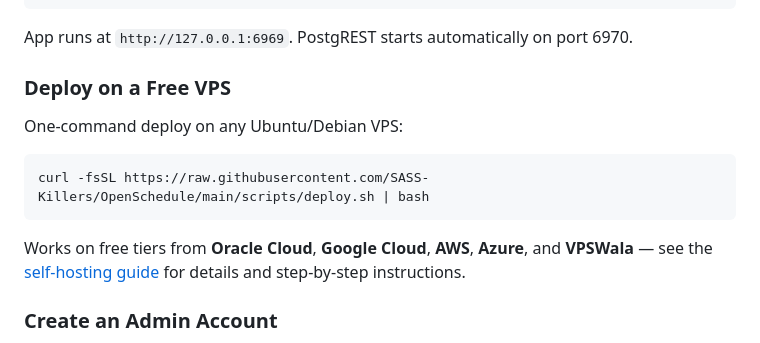
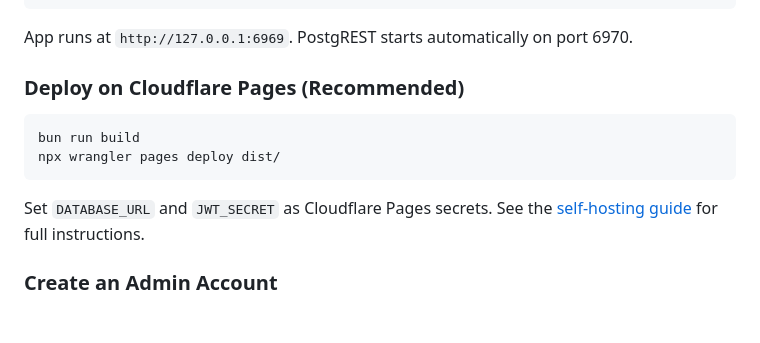
Before and after one commit to SASS-Killers/OpenSchedule, a Markdown page: README.md, the part around the change. Rendered like a GitHub page; blank space fills up the shorter version.

Commit message:
remove free vps claims, focus on neon+cloudflare deploy path

````diff
--- a/README.md
+++ b/README.md
@@ -64,15 +64,14 @@ bun run dev
 
 App runs at `http://127.0.0.1:6969`. PostgREST starts automatically on port 6970.
 
-### Deploy on a Free VPS
-
-One-command deploy on any Ubuntu/Debian VPS:
+### Deploy on Cloudflare Pages (Recommended)
 
 ```bash
-curl -fsSL https://raw.githubusercontent.com/SASS-Killers/OpenSchedule/main/scripts/deploy.sh | bash
+bun run build
+npx wrangler pages deploy dist/
 ```
 
-Works on free tiers from **Oracle Cloud**, **Google Cloud**, **AWS**, **Azure**, and **VPSWala** — see the [self-hosting guide](./prd/self-hosting.md) for details and step-by-step instructions.
+Set `DATABASE_URL` and `JWT_SECRET` as Cloudflare Pages secrets. See the [self-hosting guide](./prd/self-hosting.md) for full instructions.
 
 ### Create an Admin Account
 
````
Also changed, not shown: prd/self-hosting.md (+87 -2 lines).
